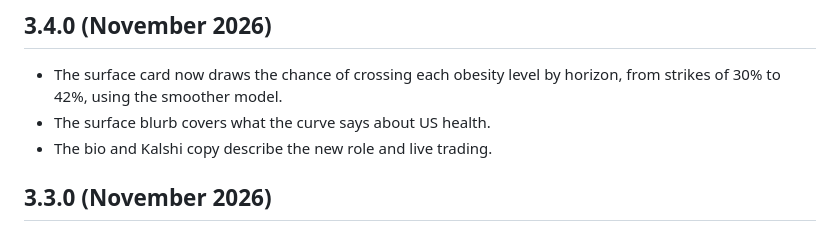
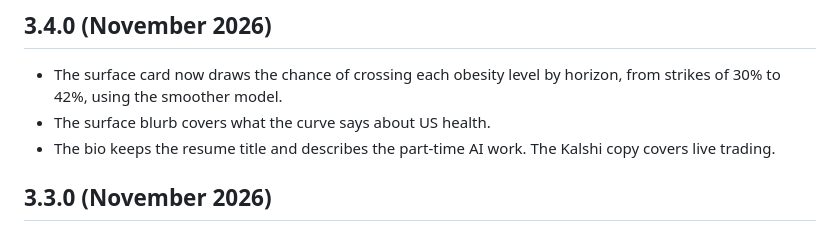
Before and after one commit to arnavnair229/arnavnair229.github.io, a Markdown page: CHANGELOG.md, the part around the change. Drawn GitHub-style.

Commit message:
Match the changelog to the reworded bio
Co-Authored-By: Claude Opus 5.5 <noreply@anthropic.com>

```diff
--- a/CHANGELOG.md
+++ b/CHANGELOG.md
@@ -4,7 +4,7 @@
 
 - The surface card now draws the chance of crossing each obesity level by horizon, from strikes of 30% to 42%, using the smoother model.
 - The surface blurb covers what the curve says about US health.
-- The bio and Kalshi copy describe the new role and live trading.
+- The bio keeps the resume title and describes the part-time AI work. The Kalshi copy covers live trading.
 
 ## 3.3.0 (November 2026)
 
```
